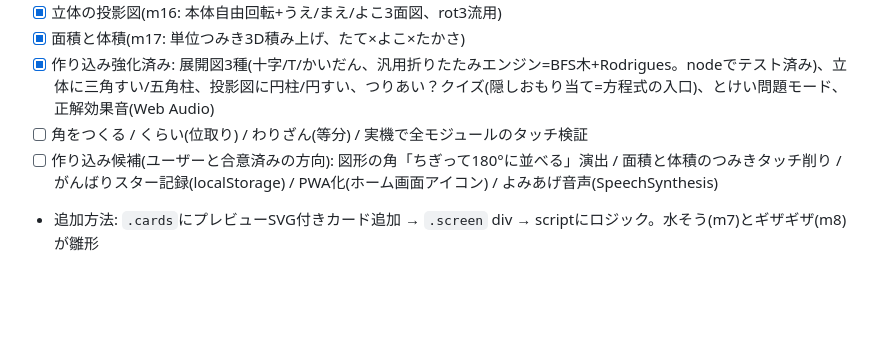
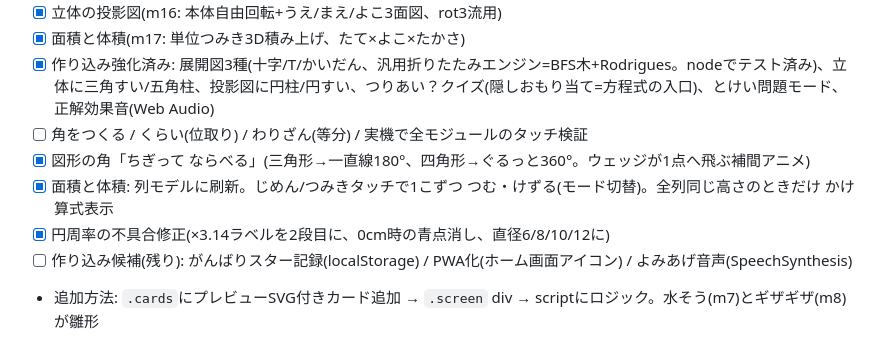
Before and after one commit to 9p96d9/math, a Markdown page: HANDOFF.md, the part around the change. GitHub-like rendering; blank space fills up the shorter version.

Commit message:
HANDOFF更新
Co-Authored-By: Claude Fable 5 <noreply@anthropic.com>

```diff
--- a/HANDOFF.md
+++ b/HANDOFF.md
@@ -34,5 +34,8 @@
 - [x] 面積と体積(m17: 単位つみき3D積み上げ、たて×よこ×たかさ)
 - [x] 作り込み強化済み: 展開図3種(十字/T/かいだん、汎用折りたたみエンジン=BFS木+Rodrigues。nodeでテスト済み)、立体に三角すい/五角柱、投影図に円柱/円すい、つりあい？クイズ(隠しおもり当て=方程式の入口)、とけい問題モード、正解効果音(Web Audio)
 - [ ] 角をつくる / くらい(位取り) / わりざん(等分) / 実機で全モジュールのタッチ検証
-- [ ] 作り込み候補(ユーザーと合意済みの方向): 図形の角「ちぎって180°に並べる」演出 / 面積と体積のつみきタッチ削り / がんばりスター記録(localStorage) / PWA化(ホーム画面アイコン) / よみあげ音声(SpeechSynthesis)
+- [x] 図形の角「ちぎって ならべる」(三角形→一直線180°、四角形→ぐるっと360°。ウェッジが1点へ飛ぶ補間アニメ)
+- [x] 面積と体積: 列モデルに刷新。じめん/つみきタッチで1こずつ つむ・けずる(モード切替)。全列同じ高さのときだけ かけ算式表示
+- [x] 円周率の不具合修正(×3.14ラベルを2段目に、0cm時の青点消し、直径6/8/10/12に)
+- [ ] 作り込み候補(残り): がんばりスター記録(localStorage) / PWA化(ホーム画面アイコン) / よみあげ音声(SpeechSynthesis)
 - 追加方法: `.cards`にプレビューSVG付きカード追加 → `.screen` div → scriptにロジック。水そう(m7)とギザギザ(m8)が雛形
```
